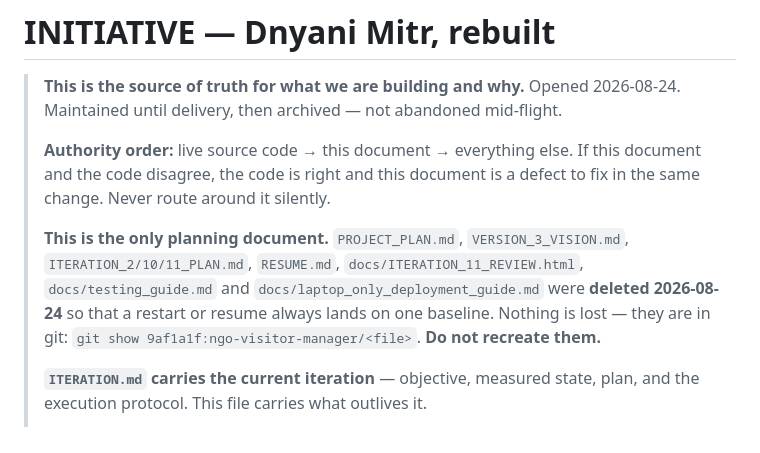
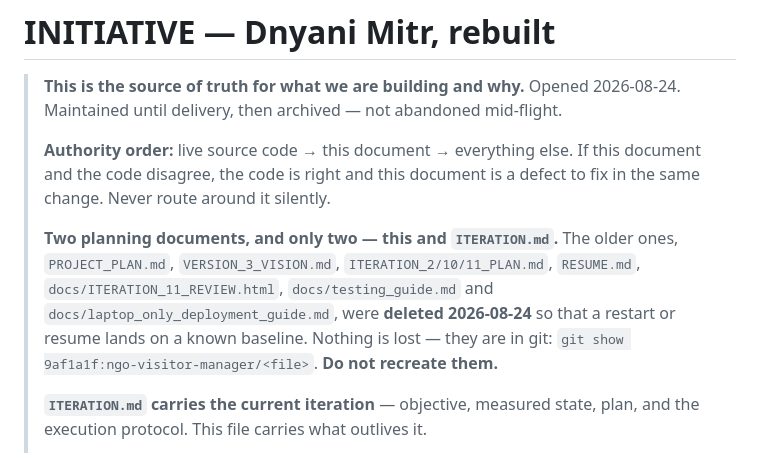
Before and after one commit to sagarmisal/Dnyani-Mitr, a Markdown page: INITIATIVE.md, the part around the change. Rendered like a GitHub page.

Commit message:
Correct a line the split had just falsified
INITIATIVE.md still opened by claiming to be the only planning document, one
commit after ITERATION.md was created alongside it. Small, but it is the exact
defect the split was meant to remove: a document that contradicts the state of
the repository it describes.

Co-Authored-By: Claude Opus 5 (1M context) <noreply@anthropic.com>
Claude-Session: https://claude.ai/code/session_01TLSKWRouJkCWSFEpx7gkxE

```diff
--- a/INITIATIVE.md
+++ b/INITIATIVE.md
@@ -7,10 +7,10 @@
 > If this document and the code disagree, the code is right and this document is a defect
 > to fix in the same change. Never route around it silently.
 >
-> **This is the only planning document.** `PROJECT_PLAN.md`, `VERSION_3_VISION.md`,
+> **Two planning documents, and only two — this and `ITERATION.md`.** The older ones, `PROJECT_PLAN.md`, `VERSION_3_VISION.md`,
 > `ITERATION_2/10/11_PLAN.md`, `RESUME.md`, `docs/ITERATION_11_REVIEW.html`,
-> `docs/testing_guide.md` and `docs/laptop_only_deployment_guide.md` were **deleted 2026-08-24**
-> so that a restart or resume always lands on one baseline. Nothing is lost — they are in git:
+> `docs/testing_guide.md` and `docs/laptop_only_deployment_guide.md`, were **deleted 2026-08-24**
+> so that a restart or resume lands on a known baseline. Nothing is lost — they are in git:
 > `git show 9af1a1f:ngo-visitor-manager/<file>`. **Do not recreate them.**
 >
 > **`ITERATION.md` carries the current iteration** — objective, measured state,
```
